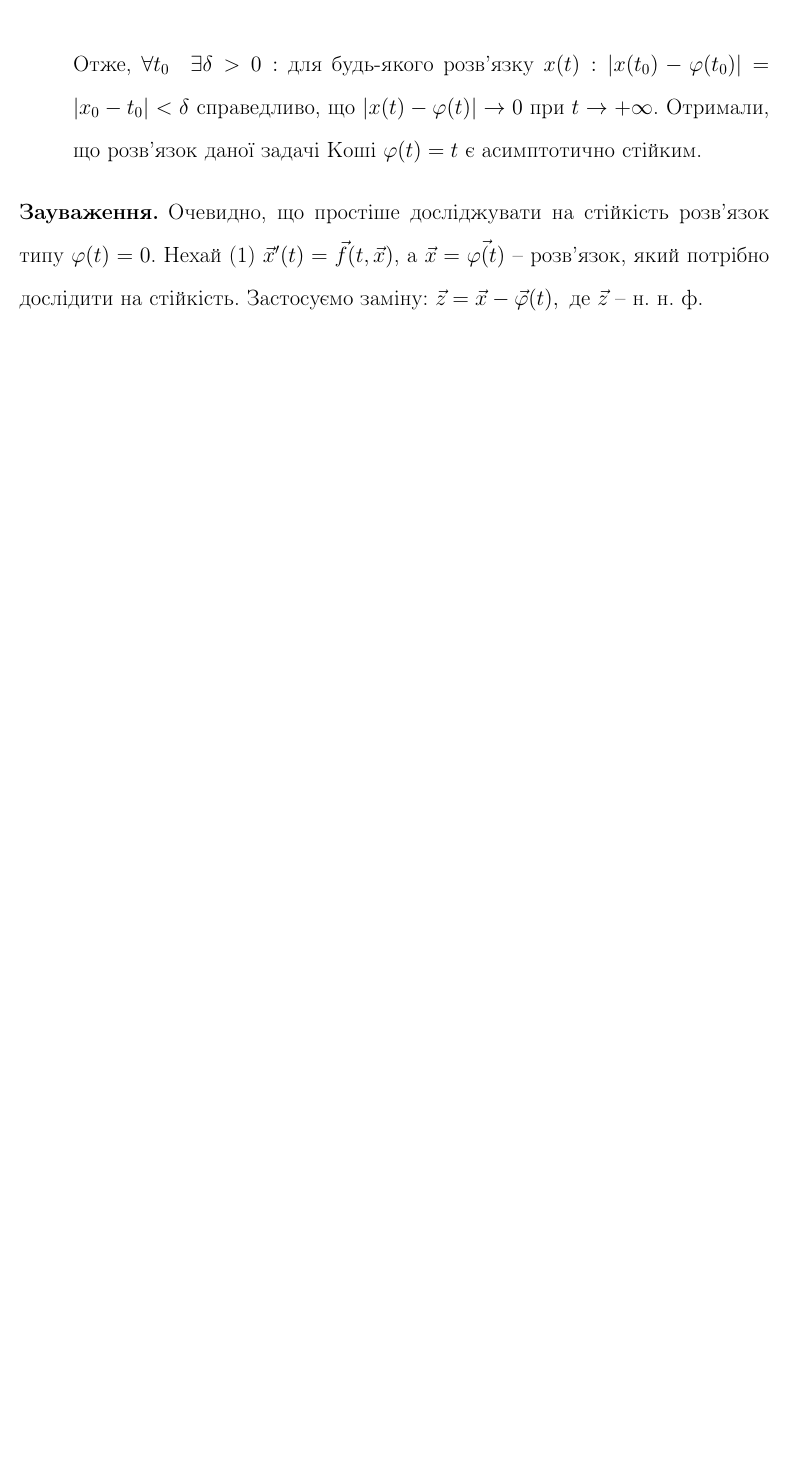
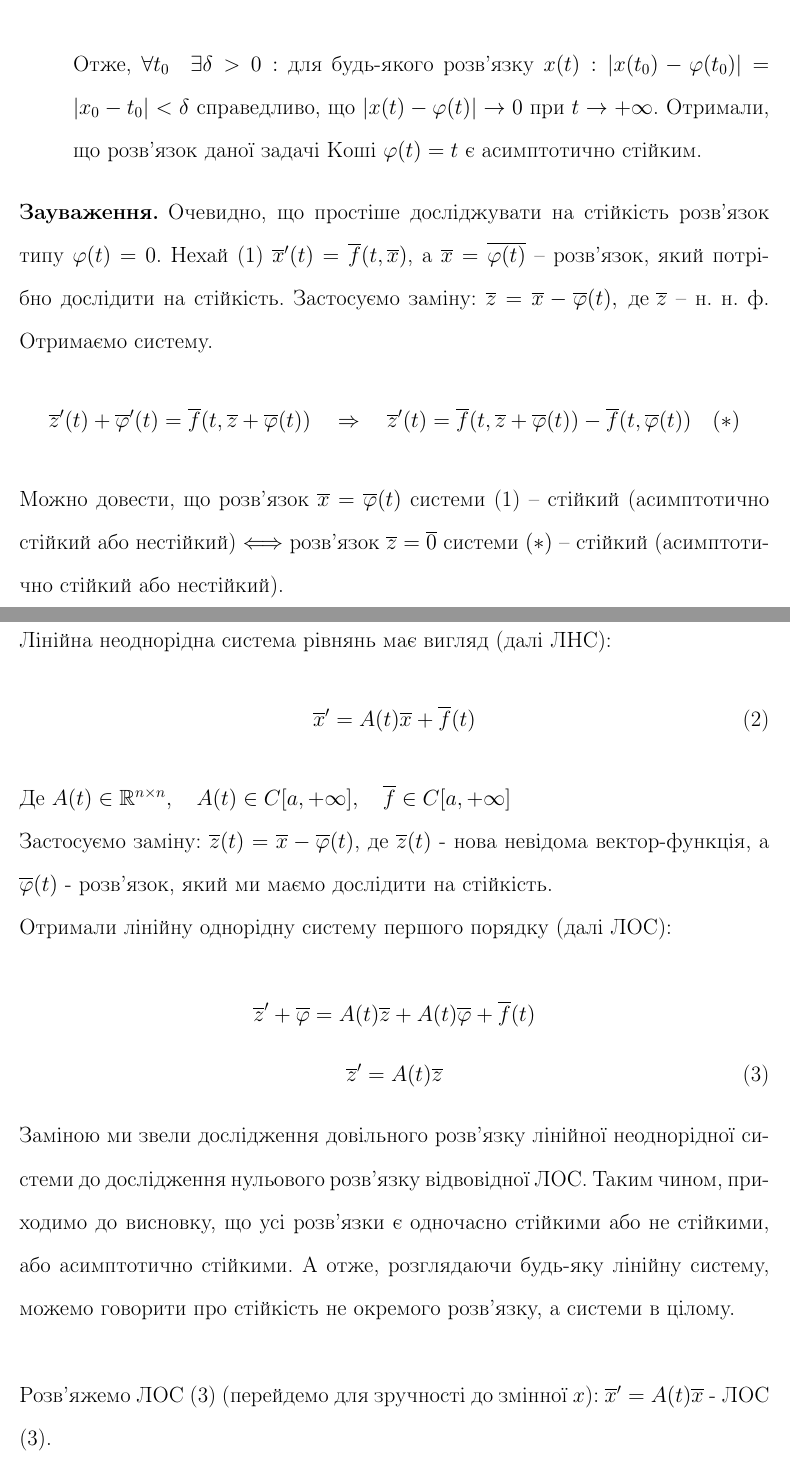
Before and after one commit to noasck/TeX_docs, a LaTeX document (Stability theory/lectures.tex): part of page 8 of 8 before the commit and two parts of pages 8 and 9 of 10 after it, the two joined at a grey line, cut so that both start at the same text, the shorter picture padded with empty space. Compiled offline with pdfLaTeX.

Commit message:
start fixnig 1.4

```diff
--- a/Stability theory/lectures.tex
+++ b/Stability theory/lectures.tex
@@ -243,4 +244,28 @@ $$
 \end{example}
 
 \remark
-Очевидно, що простіше досліджувати на стійкість розв'язок типу $\varphi(t) = 0$. Нехай (1) $\vec{x}'(t) = \vec{f}(t, \vec{x})$, а $\vec{x} = \vec{\varphi(t)}$ -- розв'язок, який потрібно дослідити на стійкість. Застосуємо заміну: $\vec{z} = \vec{x} - \vec{\varphi}(t), \text{ де } \vec{z}$ -- н. н. ф.
+Очевидно, що простіше досліджувати на стійкість розв'язок типу $\varphi(t) = 0$. Нехай (1) $\overline{x}'(t) = \overline{f}(t, \overline{x})$, а $\overline{x} = \overline{\varphi(t)}$ -- розв'язок, який потрібно дослідити на стійкість. Застосуємо заміну: $\overline{z} = \overline{x} - \overline{\varphi}(t), \text{ де } \overline{z}$ -- н. н. ф. Отримаємо систему.
+$$
+\overline{z}'(t) + \overline{\varphi}'(t) = \overline{f}(t, \overline{z} + \overline{\varphi}(t)) \quad \Rightarrow \quad \overline{z}'(t) = \overline{f}(t, \overline{z} + \overline{\varphi}(t)) - \overline{f}(t, \overline{\varphi}(t)) \quad (*)
+$$
+Можно довести, що розв'язок $\overline{x} = \overline{\varphi}(t)$ системи (1) -- стійкий (асимптотично стійкий або нестійкий) $\Longleftrightarrow$ розв'язок $\overline{z} = \overline{0}$  cистеми $(*)$ -- стійкий (асимптотично стійкий або нестійкий).
+
+\subsection{Стійкість розв'язків лінійних систем}
+Лінійна неоднорідна система рівнянь має вигляд (далі ЛНС):
+\be
+\overline{x}' = A(t) \overline{x} + \overline{f} (t)
+\ee
+
+$ \text{Де } A(t) \in \mathbb{R}^{n \times n}, \quad A(t) \in C [ a, + \infty], \quad \overline{f} \in C[a, + \infty] $ \\
+Застосуємо заміну: $ \overline{z} (t) = \overline{x} - \vphi (t)$, де $ \overline{z}(t)$ - нова невідома вектор-функція, а $\vphi (t)$ - розв'язок, який ми маємо дослідити на стійкість.
+
+Отримали лінійну однорідну систему першого порядку (далі ЛОС):
+
+$$ \overline{z} '   + \vphi = A(t)\overline{z} + A(t )\vphi + \overline{f}(t) $$
+\be
+\overline{z}' = A(t) \overline{z}
+\ee
+
+Заміною ми звели дослідження довільного розв'язку лінійної неоднорідної системи до дослідження нульового розв'язку відвовідної ЛОС. Таким чином, приходимо до висновку, що усі розв'язки є одночасно стійкими або не стійкими, або асимптотично стійкими. А отже, розглядаючи будь-яку лінійну систему, можемо говорити про стійкість не окремого розв'язку, а системи в цілому.\\
+
+Розв'яжемо ЛОС (3) (перейдемо для зручності до змінної $x$): $ \overline{x}'  =  A(t) \overline{x} $ - ЛОС (3).
```
Also changed, not shown: Stability theory/lectures.pdf, Stability theory/lectures.tex (26 more changed lines).
